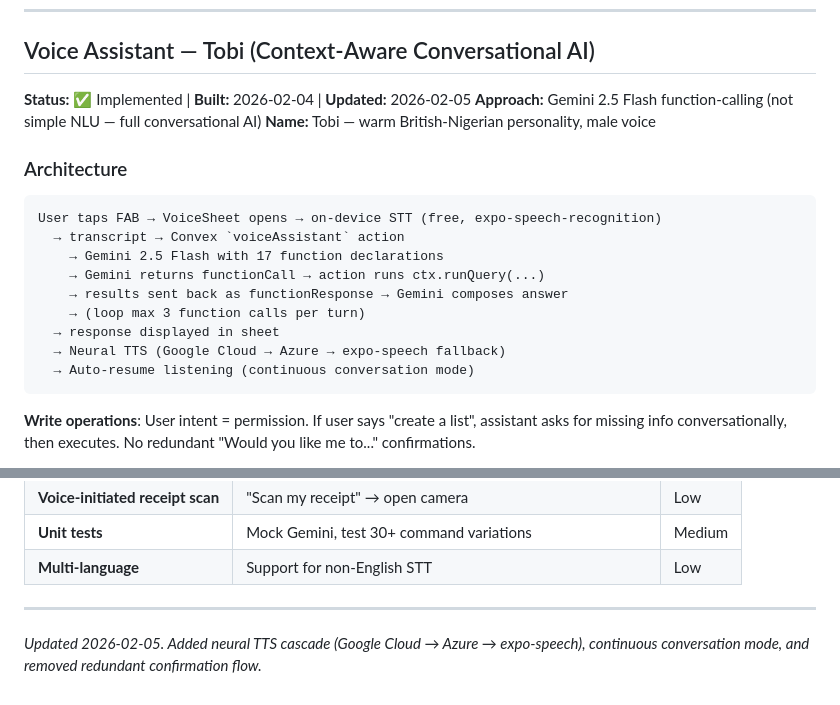
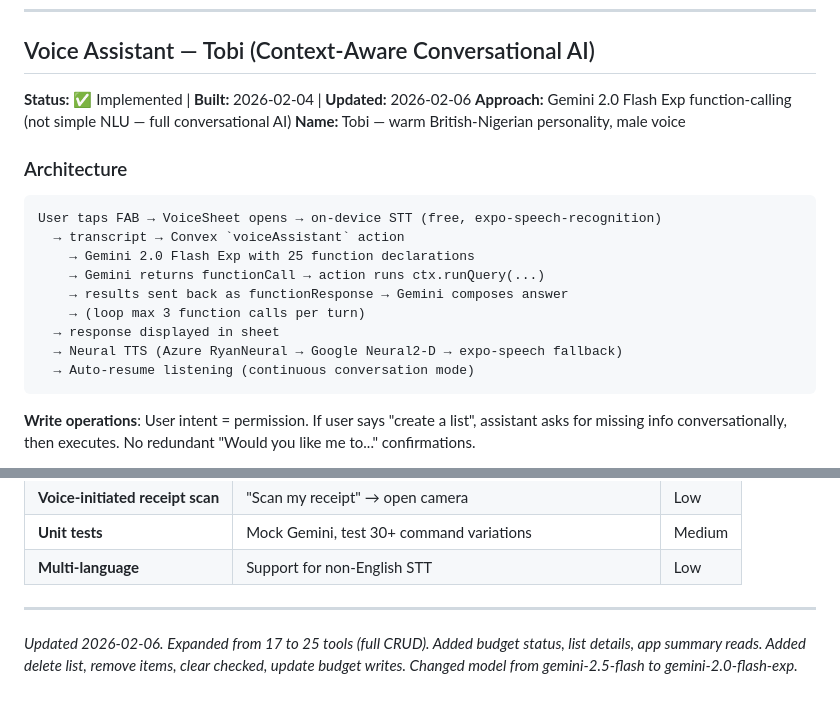
Before and after one commit to accdev1694/oja, a Markdown page: CLAUDE.md, 2 parts joined by grey strips. Rendered like a GitHub page.

````diff
--- a/CLAUDE.md
+++ b/CLAUDE.md
@@ -731,8 +732,8 @@ Config location: `C:\Users\diloc\AppData\Roaming\Claude\claude_desktop_config.js
 
 ## Voice Assistant — Tobi (Context-Aware Conversational AI)
 
-**Status:** ✅ Implemented | **Built:** 2026-02-04 | **Updated:** 2026-02-05
-**Approach:** Gemini 2.5 Flash function-calling (not simple NLU — full conversational AI)
+**Status:** ✅ Implemented | **Built:** 2026-02-04 | **Updated:** 2026-02-06
+**Approach:** Gemini 2.0 Flash Exp function-calling (not simple NLU — full conversational AI)
 **Name:** Tobi — warm British-Nigerian personality, male voice
 
 ### Architecture
@@ -740,12 +741,12 @@ Config location: `C:\Users\diloc\AppData\Roaming\Claude\claude_desktop_config.js
 ```
 User taps FAB → VoiceSheet opens → on-device STT (free, expo-speech-recognition)
   → transcript → Convex `voiceAssistant` action
-    → Gemini 2.5 Flash with 17 function declarations
+    → Gemini 2.0 Flash Exp with 25 function declarations
     → Gemini returns functionCall → action runs ctx.runQuery(...)
     → results sent back as functionResponse → Gemini composes answer
     → (loop max 3 function calls per turn)
   → response displayed in sheet
-  → Neural TTS (Google Cloud → Azure → expo-speech fallback)
+  → Neural TTS (Azure RyanNeural → Google Neural2-D → expo-speech fallback)
   → Auto-resume listening (continuous conversation mode)
 ```
 
@@ -838,4 +866,4 @@ User taps FAB → VoiceSheet opens → on-device STT (free, expo-speech-recognit
 
 ---
 
-_Updated 2026-02-05. Added neural TTS cascade (Google Cloud → Azure → expo-speech), continuous conversation mode, and removed redundant confirmation flow._
+_Updated 2026-02-06. Expanded from 17 to 25 tools (full CRUD). Added budget status, list details, app summary reads. Added delete list, remove items, clear checked, update budget writes. Changed model from gemini-2.5-flash to gemini-2.0-flash-exp._
````
Also changed, not shown: other parts of CLAUDE.md (+36 -8 lines).
